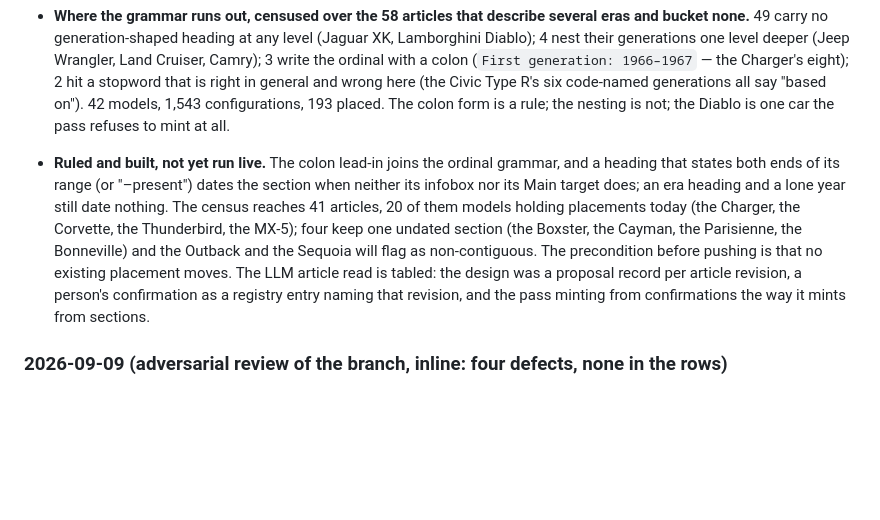
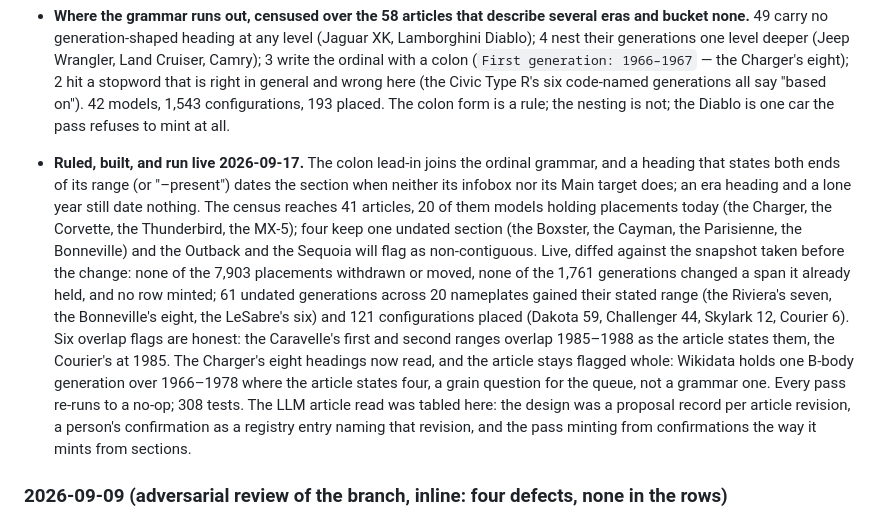
Before and after one commit to gdeshmukh/Carmanac, a Markdown page: PROGRESS.md, the part around one of its changes. Rendered like a GitHub page; blank space fills up the shorter version.

Commit message:
docs: PROGRESS carries the live run of the heading rules
Diffed against the snapshot taken before the change: no placement withdrawn
or moved, no existing span changed, no row minted; 61 undated generations
across 20 nameplates gained the range their heading states and 121
configurations placed. The Charger's headings now read and its article
stays flagged whole, since Wikidata holds one B-body generation where the
article states four - a grain question for the queue.

```diff
--- a/PROGRESS.md
+++ b/PROGRESS.md
@@ -175,14 +175,22 @@ the completed F1-F9 fix queue and the 2026-07 review findings.
   generations all say "based on"). 42 models, 1,543 configurations, 193 placed. The colon form
   is a rule; the nesting is not; the Diablo is one car the pass refuses to mint at all.
 
-- **Ruled and built, not yet run live.** The colon lead-in joins the ordinal grammar, and a
+- **Ruled, built, and run live 2026-09-17.** The colon lead-in joins the ordinal grammar, and a
   heading that states both ends of its range (or "–present") dates the section when neither
   its infobox nor its Main target does; an era heading and a lone year still date nothing.
   The census reaches 41 articles, 20 of them models holding placements today (the Charger,
   the Corvette, the Thunderbird, the MX-5); four keep one undated section (the Boxster, the
   Cayman, the Parisienne, the Bonneville) and the Outback and the Sequoia will flag as
-  non-contiguous. The precondition before pushing is that no existing placement moves. The
-  LLM article read is tabled: the design was a proposal record per article revision, a
+  non-contiguous. Live, diffed against the snapshot taken before the change: none of the 7,903
+  placements withdrawn or moved, none of the 1,761 generations changed a span it already
+  held, and no row minted; 61 undated generations across 20 nameplates gained their stated
+  range (the Riviera's seven, the Bonneville's eight, the LeSabre's six) and 121
+  configurations placed (Dakota 59, Challenger 44, Skylark 12, Courier 6). Six overlap flags
+  are honest: the Caravelle's first and second ranges overlap 1985–1988 as the article
+  states them, the Courier's at 1985. The Charger's eight headings now read, and the article
+  stays flagged whole: Wikidata holds one B-body generation over 1966–1978 where the article
+  states four, a grain question for the queue, not a grammar one. Every pass re-runs to a
+  no-op; 308 tests. The LLM article read was tabled here: the design was a proposal record per article revision, a
   person's confirmation as a registry entry naming that revision, and the pass minting from
   confirmations the way it mints from sections.
 
```
Also changed, not shown: other parts of PROGRESS.md (+1 -1 lines).
